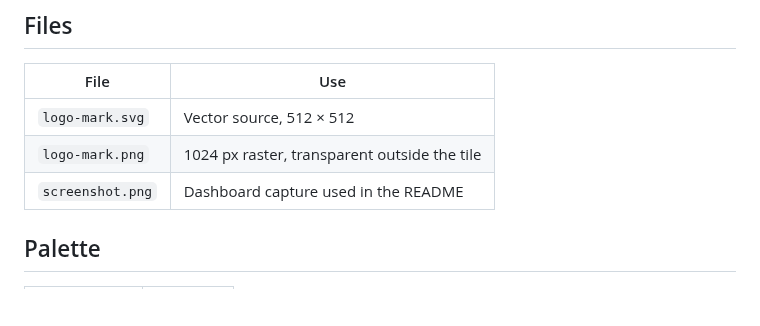
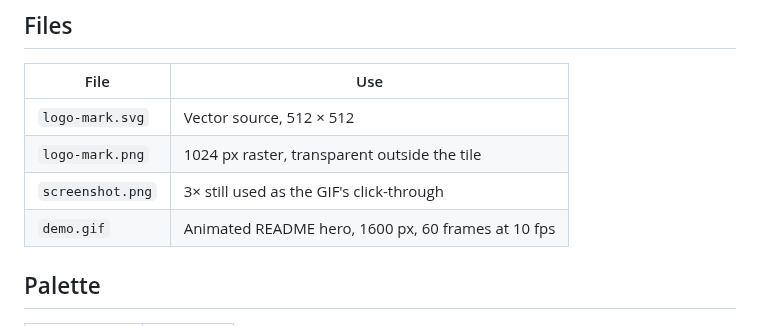
Before and after one commit to 1duo/snaptop, a Markdown page: docs/branding.md, the part around the change. Rendered like a GitHub page; blank space fills up the shorter version.

```diff
--- a/docs/branding.md
+++ b/docs/branding.md
@@ -11,7 +11,8 @@ geometry, not a font glyph, so the mark has no font dependency.
 |---|---|
 | `logo-mark.svg` | Vector source, 512 × 512 |
 | `logo-mark.png` | 1024 px raster, transparent outside the tile |
-| `screenshot.png` | Dashboard capture used in the README |
+| `screenshot.png` | 3× still used as the GIF's click-through |
+| `demo.gif` | Animated README hero, 1600 px, 60 frames at 10 fps |
 
 ## Palette
 
```
Also changed, not shown: README.md (+2 -2 lines), docs/screenshot.md (+27 -2 lines), docs/screenshot.png, 4 other files.
